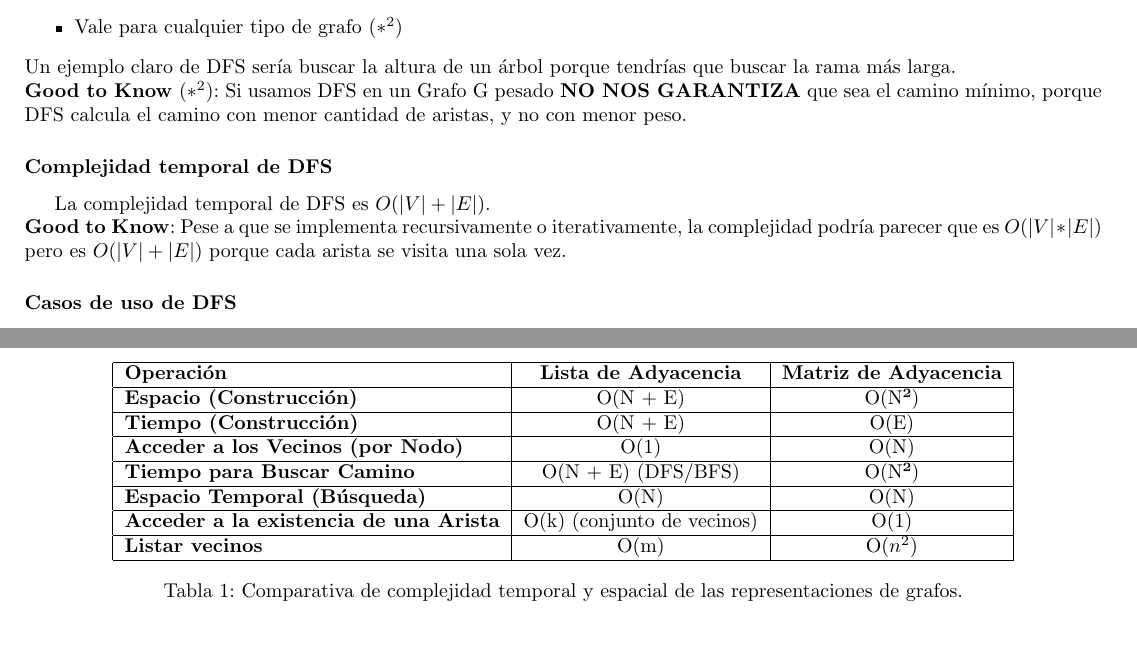
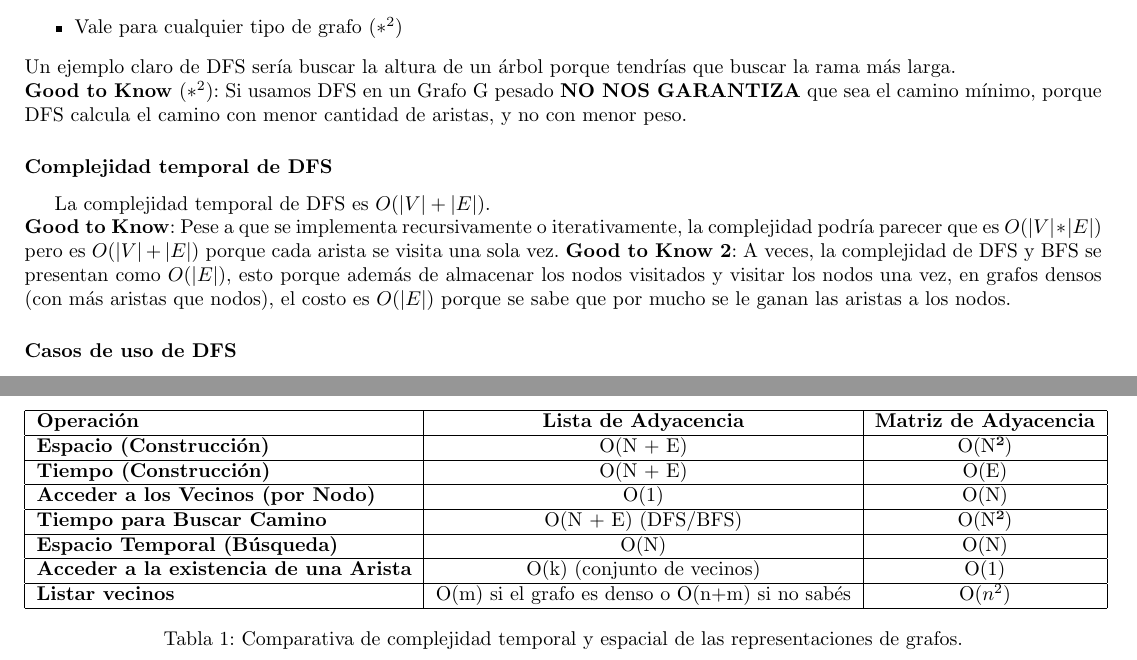
Before and after one commit to tomihq/tda, a LaTeX CV (resumen.tex): two parts of pages 27 and 49 of 49, joined at a grey line, cut so that both start at the same text, the shorter picture padded with empty space. Compiled offline with pdfLaTeX.

Commit message:
add: salto de linea

```diff
--- a/resumen.tex
+++ b/resumen.tex
@@ -450,6 +450,7 @@ Un ejemplo claro de DFS sería buscar la altura de un árbol porque tendrías qu
 \subsubsection*{Complejidad temporal de DFS}
 La complejidad temporal de DFS es $O(\longitud{V} + \longitud{E})$. \\
 \textbf{Good to Know}: Pese a que se implementa recursivamente o iterativamente, la complejidad podría parecer que es $O(\longitud{V} * \longitud{E})$ pero es $O(\longitud{V} + \longitud{E})$ porque cada arista se visita una sola vez.
+\textbf{Good to Know 2}: A veces, la complejidad de DFS y BFS se presentan como $O(\longitud{E})$, esto porque además de almacenar los nodos visitados y visitar los nodos una vez, en grafos densos (con más aristas que nodos), el costo es $O(\longitud{E})$ porque se sabe que por mucho se le ganan las aristas a los nodos.
 \subsubsection*{Casos de uso de DFS}
 \begin{itemize}
     \item Recorrer todos los vértices.
@@ -988,7 +989,7 @@ Como esto se hace varias veces, sería algo de O(cantVecinosNodo * V) = O(V). \\
     \textbf{Tiempo para Buscar Camino}        & O(N + E) (DFS/BFS)                   & O(N²)                              \\ \hline
     \textbf{Espacio Temporal (Búsqueda)}      & O(N)                                 & O(N)                               \\ \hline
     \textbf{Acceder a la existencia de una Arista} & O(k) (conjunto de vecinos)    & O(1)                               \\ \hline
-    \textbf{Listar vecinos} & O(m)    & O($n^2$)   \\ \hline
+    \textbf{Listar vecinos} & O(m) si el grafo es denso o O(n+m) si no sabés    & O($n^2$)   \\ \hline
     \end{tabular}
     \caption{Comparativa de complejidad temporal y espacial de las representaciones de grafos.}
 \end{table}
```
Also changed, not shown: resumen.tex (4 more changed lines).
